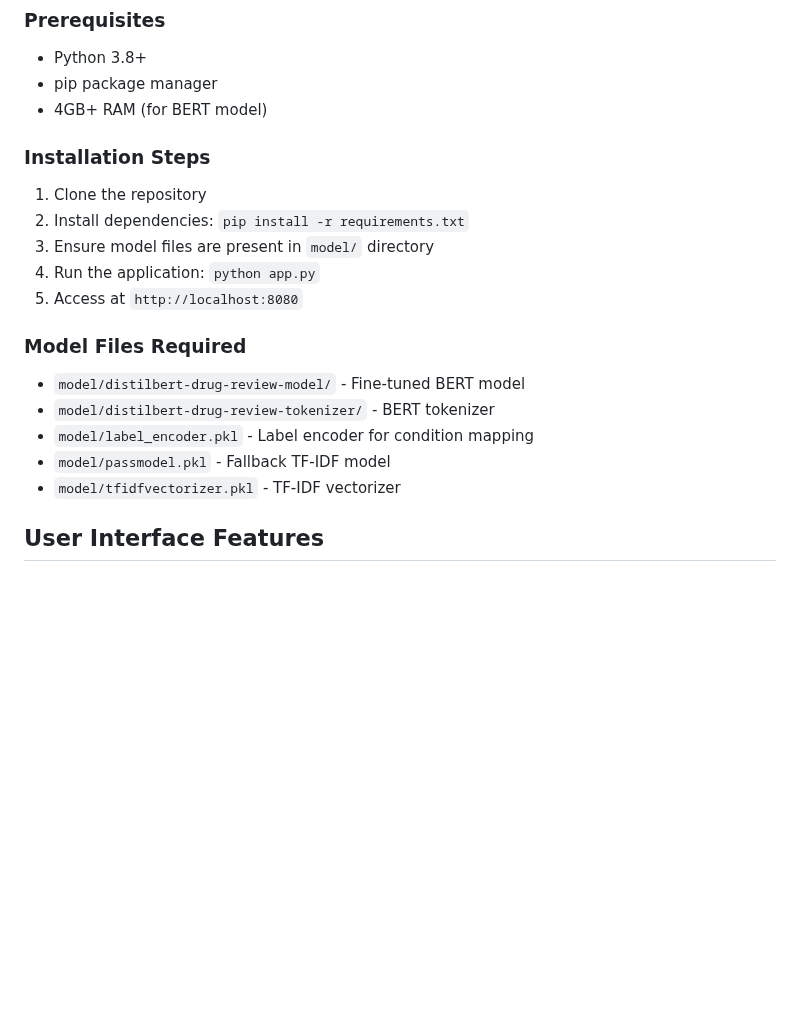
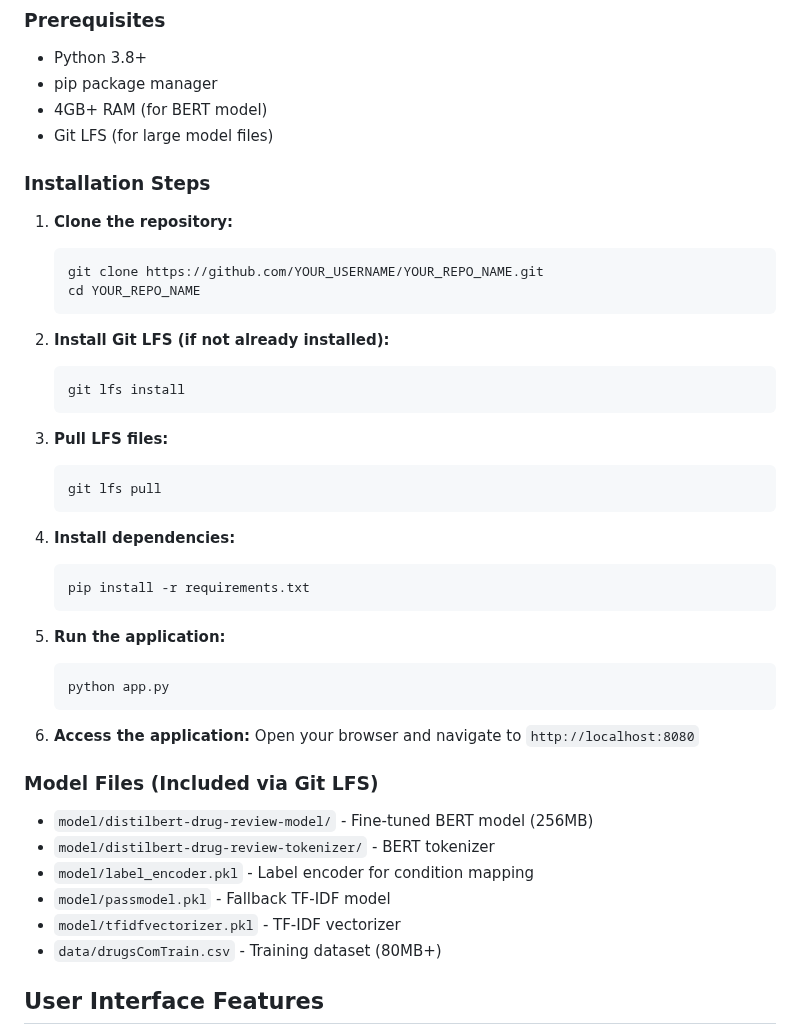
Before and after one commit to kgelli/Medical-Condition-Predictor-BERT-Flask, a Markdown page: README.md, the part around one of its changes. Drawn GitHub-style; blank space fills up the shorter version.

````diff
--- a/README.md
+++ b/README.md
@@ -57,20 +57,45 @@ An AI-powered web application that predicts medical conditions from patient-desc
 - Python 3.8+
 - pip package manager
 - 4GB+ RAM (for BERT model)
+- Git LFS (for large model files)
 
 ### Installation Steps
-1. Clone the repository
-2. Install dependencies: `pip install -r requirements.txt`
-3. Ensure model files are present in `model/` directory
-4. Run the application: `python app.py`
-5. Access at `http://localhost:8080`
+1. **Clone the repository:**
+   ```bash
+   git clone https://github.com/YOUR_USERNAME/YOUR_REPO_NAME.git
+   cd YOUR_REPO_NAME
+   ```
 
-### Model Files Required
-- `model/distilbert-drug-review-model/` - Fine-tuned BERT model
+2. **Install Git LFS (if not already installed):**
+   ```bash
+   git lfs install
+   ```
+
+3. **Pull LFS files:**
+   ```bash
+   git lfs pull
+   ```
+
+4. **Install dependencies:**
+   ```bash
+   pip install -r requirements.txt
+   ```
+
+5. **Run the application:**
+   ```bash
+   python app.py
+   ```
+
+6. **Access the application:**
+   Open your browser and navigate to `http://localhost:8080`
+
+### Model Files (Included via Git LFS)
+- `model/distilbert-drug-review-model/` - Fine-tuned BERT model (256MB)
 - `model/distilbert-drug-review-tokenizer/` - BERT tokenizer
 - `model/label_encoder.pkl` - Label encoder for condition mapping
 - `model/passmodel.pkl` - Fallback TF-IDF model
 - `model/tfidfvectorizer.pkl` - TF-IDF vectorizer
+- `data/drugsComTrain.csv` - Training dataset (80MB+)
 
 ## User Interface Features
 - **Professional Medical Styling** with healthcare-appropriate color schemes
````
Also changed, not shown: other parts of README.md (+26 -5 lines).
